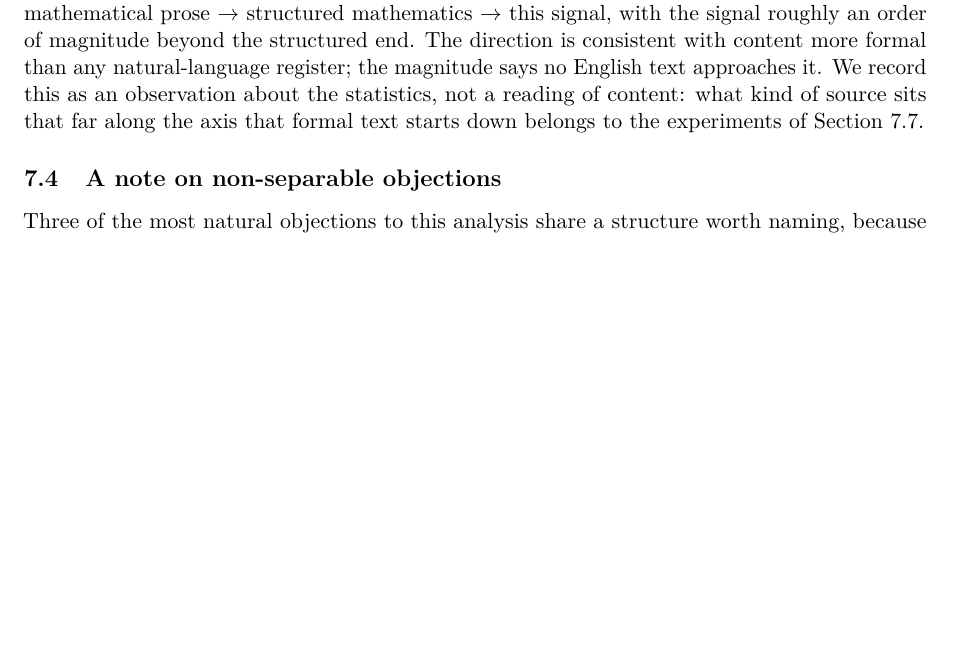
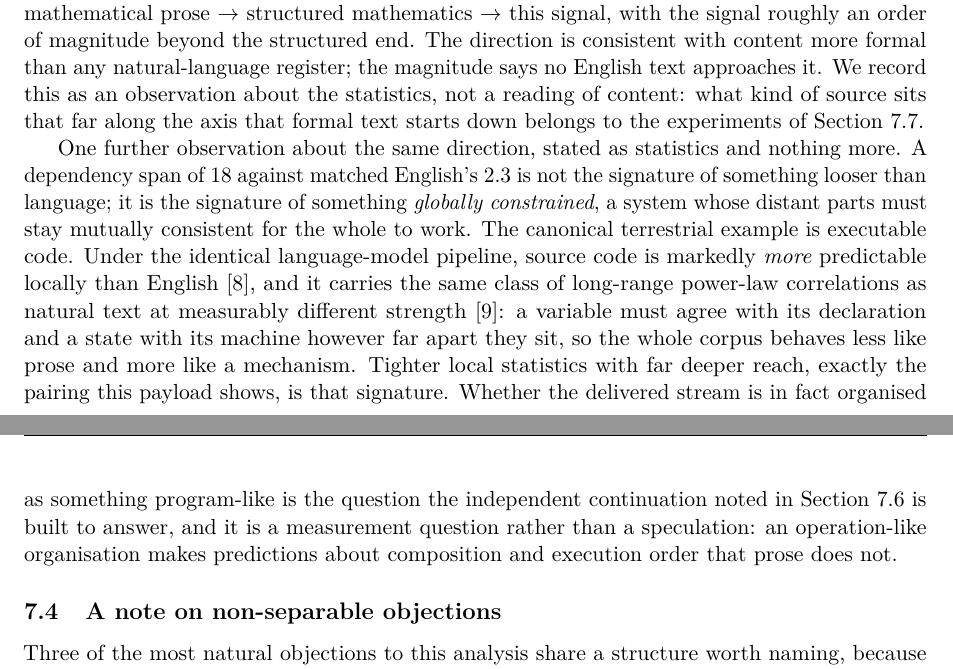
Before and after one commit to SteamPunkPhysics/FRB-Transport-Protocol-Reanalysis, a LaTeX paper (paper_crossdisciplinary.tex): part of page 24 of 33 before the commit and two parts of pages 24 and 25 of 33 after it, the two joined at a grey line, cut so that both start at the same text, the shorter picture padded with empty space. Compiled offline with pdfLaTeX.

```diff
--- a/paper_crossdisciplinary.tex
+++ b/paper_crossdisciplinary.tex
@@ -1497,6 +1498,23 @@
 axis that formal text starts down belongs to the experiments of
 Section~\ref{sec:further}.
 
+One further observation about the same direction, stated as statistics and nothing
+more. A dependency span of 18 against matched English's 2.3 is not the signature of
+something looser than language; it is the signature of something \emph{globally
+constrained}, a system whose distant parts must stay mutually consistent for the
+whole to work. The canonical terrestrial example is executable code. Under the
+identical language-model pipeline, source code is markedly \emph{more} predictable
+locally than English \cite{hindle2012}, and it carries the same class of long-range
+power-law correlations as natural text at measurably different strength
+\cite{kokol1999}: a variable must agree with its declaration and a state with its
+machine however far apart they sit, so the whole corpus behaves less like prose and
+more like a mechanism. Tighter local statistics with far deeper reach, exactly the
+pairing this payload shows, is that signature. Whether the delivered stream is in
+fact organised as something program-like is the question the independent
+continuation noted in Section~\ref{sec:ledger} is built to answer, and it is a
+measurement question rather than a speculation: an operation-like organisation makes
+predictions about composition and execution order that prose does not.
+
 \subsection{A note on non-separable objections}
 
 Three of the most natural objections to this analysis share a structure worth naming,
```
Also changed, not shown: paper_crossdisciplinary.pdf, paper_crossdisciplinary.tex (16 more changed lines).
